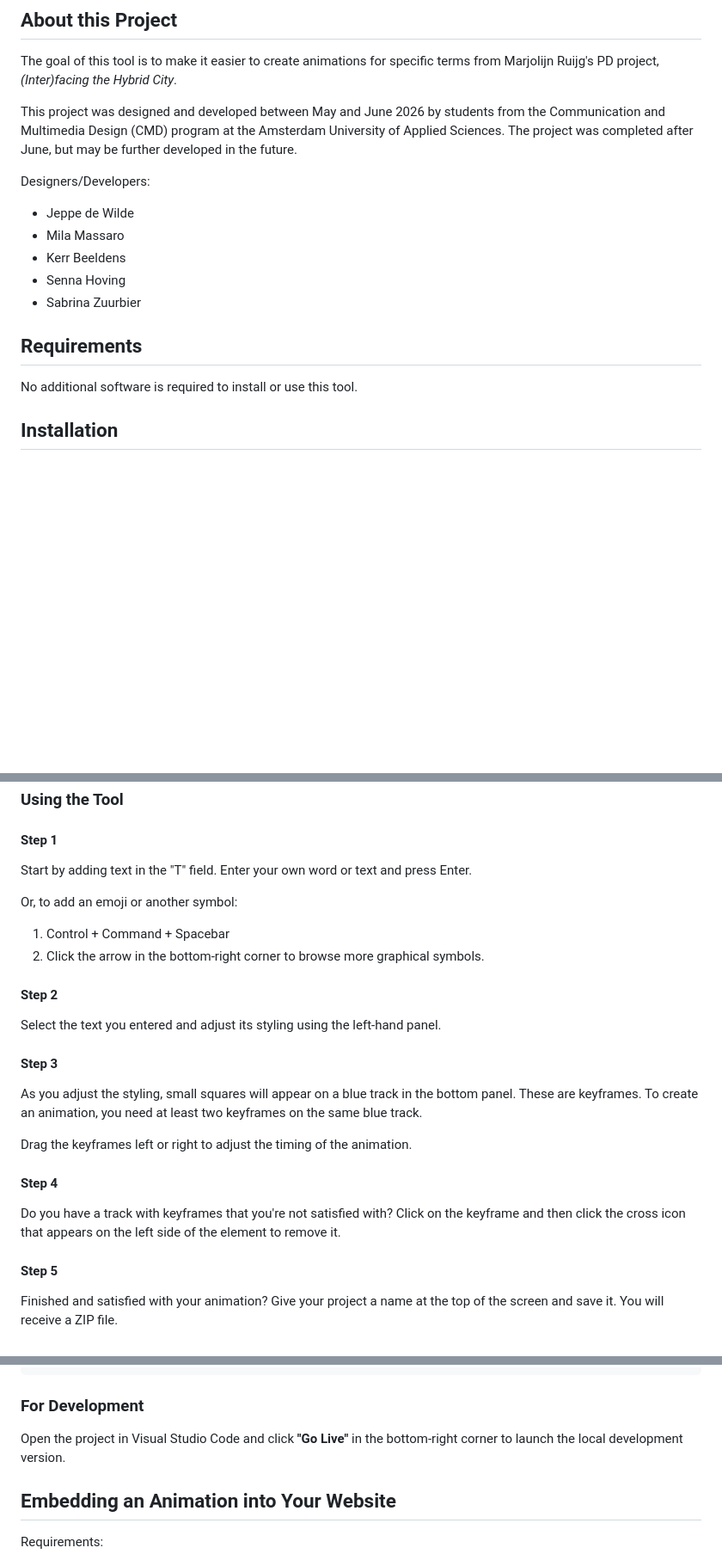
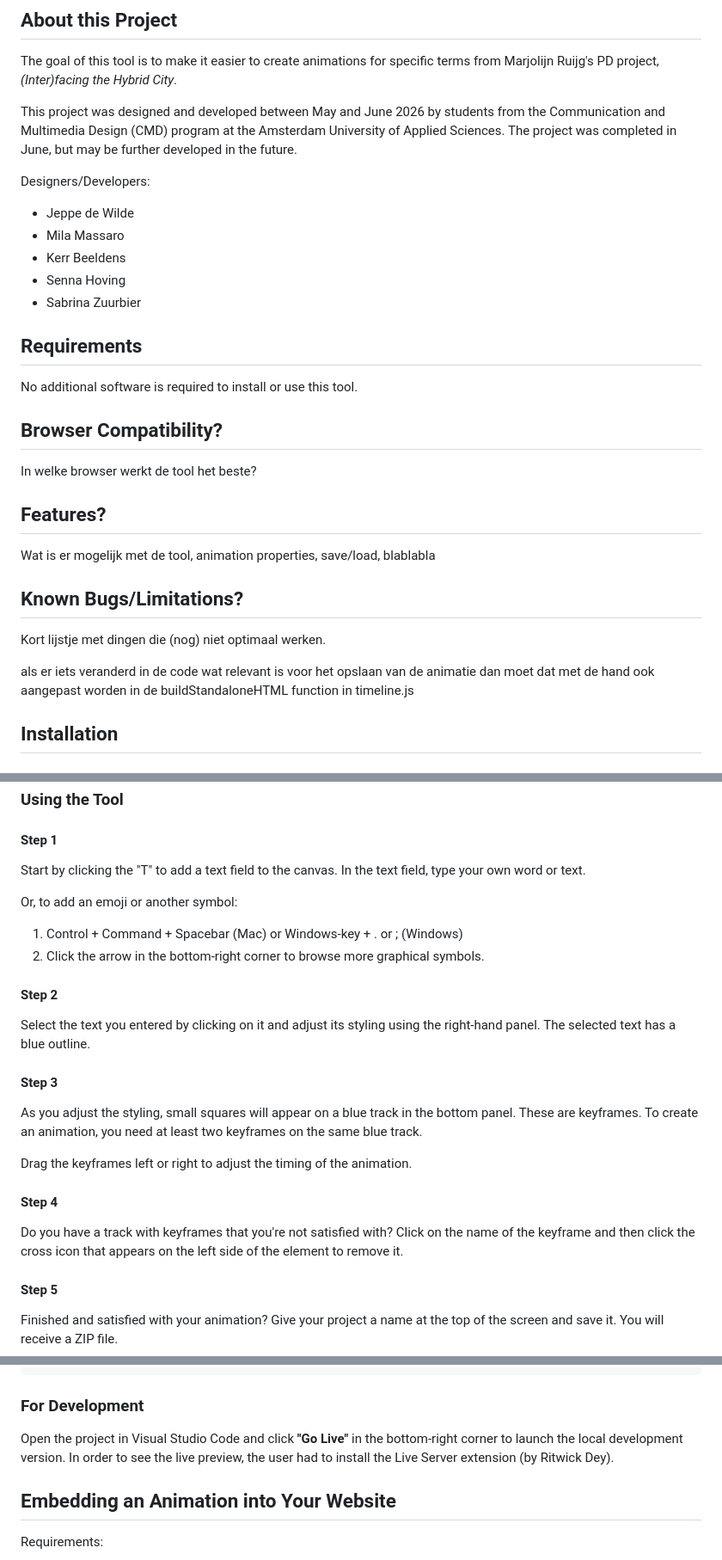
Before and after one commit to mwdd-ctrl-city/animation-tool, a Markdown page: README.md, 3 parts joined by grey strips. Shown at 86% size. Rendered like a GitHub page; blank space fills up the shorter version.

Commit message:
Changed some text and added some headings for more information

```diff
--- a/README.md
+++ b/README.md
@@ -15,7 +15,7 @@ Welcome to the (Inter)play Animation Tool. This tool was designed and developed
 ## About this Project
 The goal of this tool is to make it easier to create animations for specific terms from Marjolijn Ruijg's PD project, *(Inter)facing the Hybrid City*.
 
-This project was designed and developed between May and June 2026 by students from the Communication and Multimedia Design (CMD) program at the Amsterdam University of Applied Sciences. The project was completed after June, but may be further developed in the future.
+This project was designed and developed between May and June 2026 by students from the Communication and Multimedia Design (CMD) program at the Amsterdam University of Applied Sciences. The project was completed in June, but may be further developed in the future.
 
 Designers/Developers:
 - Jeppe de Wilde
@@ -26,6 +26,17 @@ Designers/Developers:
 
 ## Requirements
 No additional software is required to install or use this tool.
+
+## Browser Compatibility?
+In welke browser werkt de tool het beste?
+
+## Features?
+Wat is er mogelijk met de tool, animation properties, save/load, blablabla
+
+## Known Bugs/Limitations?
+Kort lijstje met dingen die (nog) niet optimaal werken.
+
+als er iets veranderd in de code wat relevant is voor het opslaan van de animatie dan moet dat met de hand ook aangepast worden in de buildStandaloneHTML function in timeline.js
 
 ## Installation
 
@@ -51,15 +62,15 @@ cd animation-tool
 ### Using the Tool
 
 #### Step 1
-Start by adding text in the "T" field. Enter your own word or text and press Enter.
+Start by clicking the "T" to add a text field to the canvas. In the text field, type your own word or text.
 
 Or, to add an emoji or another symbol:
 
-1. Control + Command + Spacebar
+1. Control + Command + Spacebar (Mac) or Windows-key + . or ; (Windows)
 2. Click the arrow in the bottom-right corner to browse more graphical symbols.
 
 #### Step 2
-Select the text you entered and adjust its styling using the left-hand panel.
+Select the text you entered by clicking on it and adjust its styling using the right-hand panel. The selected text has a blue outline.
 
 #### Step 3
 As you adjust the styling, small squares will appear on a blue track in the bottom panel. These are keyframes. To create an animation, you need at least two keyframes on the same blue track.
@@ -67,7 +78,7 @@ As you adjust the styling, small squares will appear on a blue track in the bott
 Drag the keyframes left or right to adjust the timing of the animation.
 
 #### Step 4
-Do you have a track with keyframes that you're not satisfied with? Click on the keyframe and then click the cross icon that appears on the left side of the element to remove it.
+Do you have a track with keyframes that you're not satisfied with? Click on the name of the keyframe and then click the cross icon that appears on the left side of the element to remove it.
 
 #### Step 5
 Finished and satisfied with your animation? Give your project a name at the top of the screen and save it. You will receive a ZIP file.
@@ -84,7 +95,7 @@ The ZIP file contains:
 
 ### For Development
 
-Open the project in Visual Studio Code and click **"Go Live"** in the bottom-right corner to launch the local development version.
+Open the project in Visual Studio Code and click **"Go Live"** in the bottom-right corner to launch the local development version. In order to see the live preview, the user had to install the Live Server extension (by Ritwick Dey).
 
 ## Embedding an Animation into Your Website
 
```
